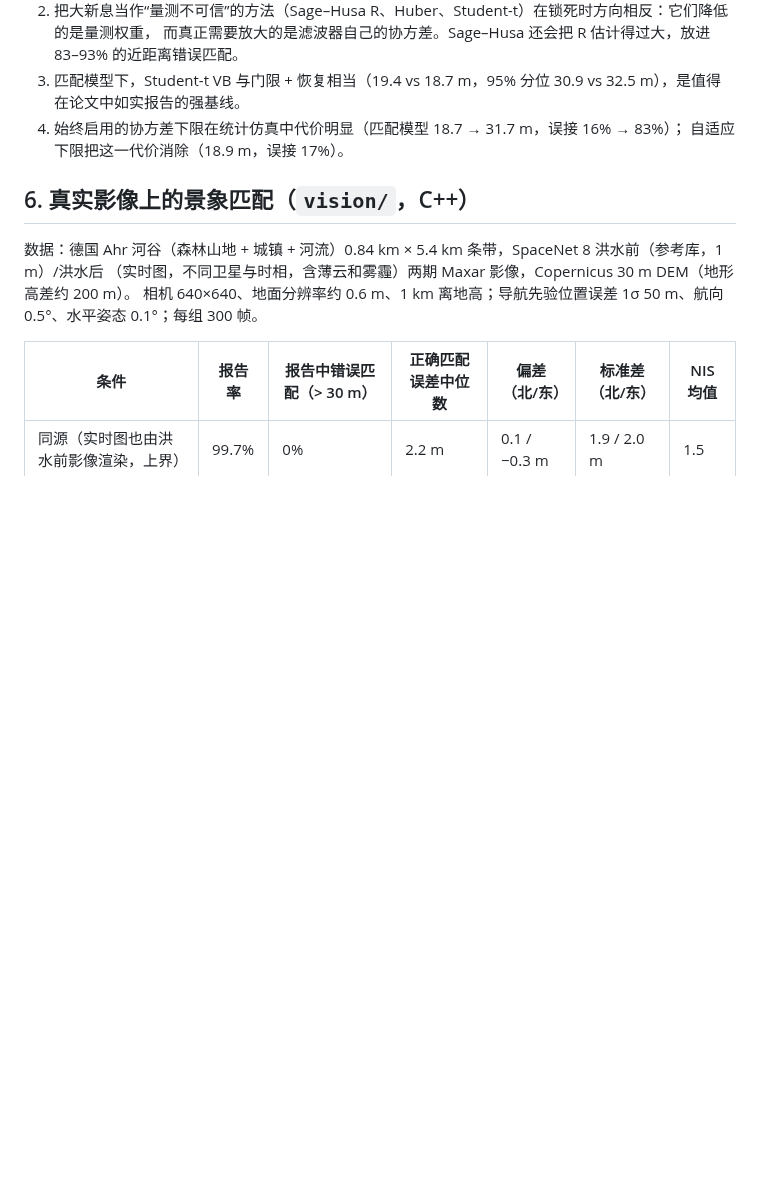
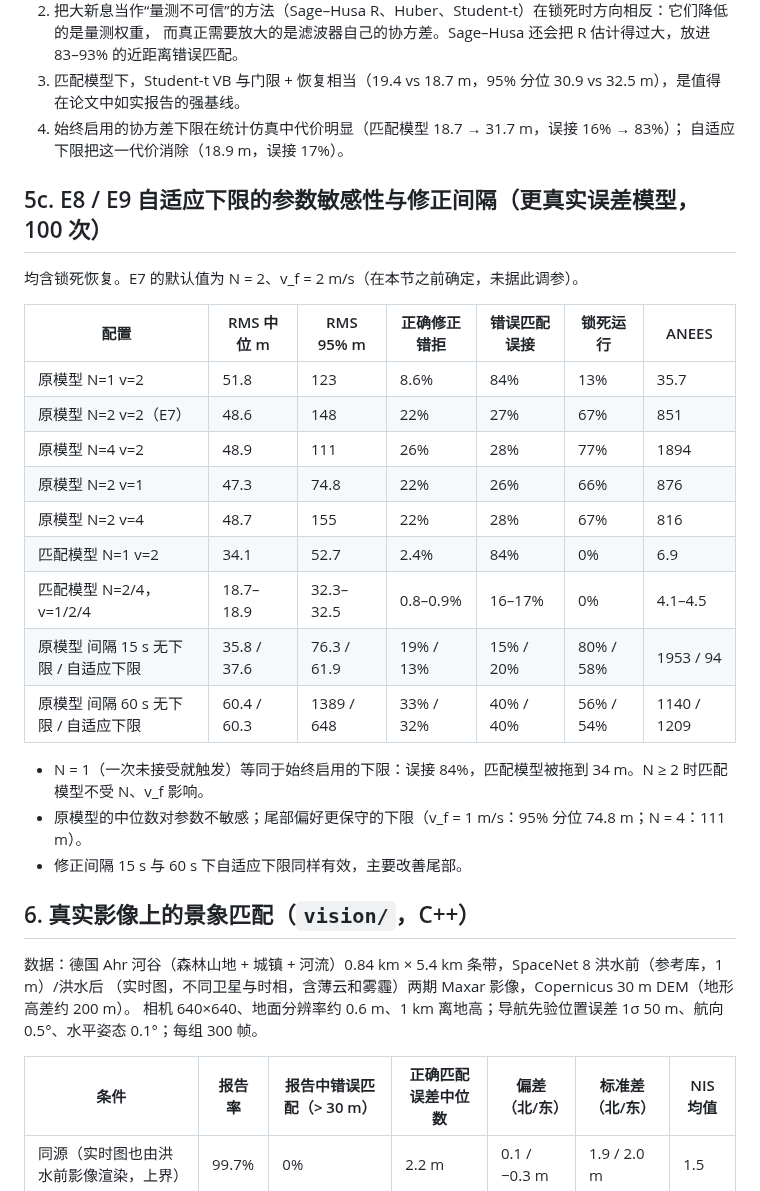
Before and after one commit to voilalz/fast-uav-guidance, a Markdown page: docs/experiments.md, the part around the change. Rendered like a GitHub page; blank space fills up the shorter version.

```diff
--- a/docs/experiments.md
+++ b/docs/experiments.md
@@ -135,6 +135,26 @@ Student-t 变分贝叶斯；后两者不设门限，所有修正都参与更新
 4. 始终启用的协方差下限在统计仿真中代价明显（匹配模型 18.7 → 31.7 m，误接 16% → 83%）；
    自适应下限把这一代价消除（18.9 m，误接 17%）。
 
+## 5c. E8 / E9 自适应下限的参数敏感性与修正间隔（更真实误差模型，100 次）
+
+均含锁死恢复。E7 的默认值为 N = 2、v_f = 2 m/s（在本节之前确定，未据此调参）。
+
+| 配置 | RMS 中位 m | RMS 95% m | 正确修正错拒 | 错误匹配误接 | 锁死运行 | ANEES |
+|---|---|---|---|---|---|---|
+| 原模型 N=1 v=2 | 51.8 | 123 | 8.6% | 84% | 13% | 35.7 |
+| 原模型 N=2 v=2（E7） | 48.6 | 148 | 22% | 27% | 67% | 851 |
+| 原模型 N=4 v=2 | 48.9 | 111 | 26% | 28% | 77% | 1894 |
+| 原模型 N=2 v=1 | 47.3 | 74.8 | 22% | 26% | 66% | 876 |
+| 原模型 N=2 v=4 | 48.7 | 155 | 22% | 28% | 67% | 816 |
+| 匹配模型 N=1 v=2 | 34.1 | 52.7 | 2.4% | 84% | 0% | 6.9 |
+| 匹配模型 N=2/4，v=1/2/4 | 18.7–18.9 | 32.3–32.5 | 0.8–0.9% | 16–17% | 0% | 4.1–4.5 |
+| 原模型 间隔 15 s 无下限 / 自适应下限 | 35.8 / 37.6 | 76.3 / 61.9 | 19% / 13% | 15% / 20% | 80% / 58% | 1953 / 94 |
+| 原模型 间隔 60 s 无下限 / 自适应下限 | 60.4 / 60.3 | 1389 / 648 | 33% / 32% | 40% / 40% | 56% / 54% | 1140 / 1209 |
+
+- N = 1（一次未接受就触发）等同于始终启用的下限：误接 84%，匹配模型被拖到 34 m。N ≥ 2 时匹配模型不受 N、v_f 影响。
+- 原模型的中位数对参数不敏感；尾部偏好更保守的下限（v_f = 1 m/s：95% 分位 74.8 m；N = 4：111 m）。
+- 修正间隔 15 s 与 60 s 下自适应下限同样有效，主要改善尾部。
+
 ## 6. 真实影像上的景象匹配（`vision/`，C++）
 
 数据：德国 Ahr 河谷（森林山地 + 城镇 + 河流）0.84 km × 5.4 km 条带，SpaceNet 8 洪水前（参考库，1 m）/洪水后
```
Also changed, not shown: docs/lockout-theory.md (+52 -21 lines), results/summary.md (+12 -0 lines), results/fig_lockout_theory.png, 12 other files.
